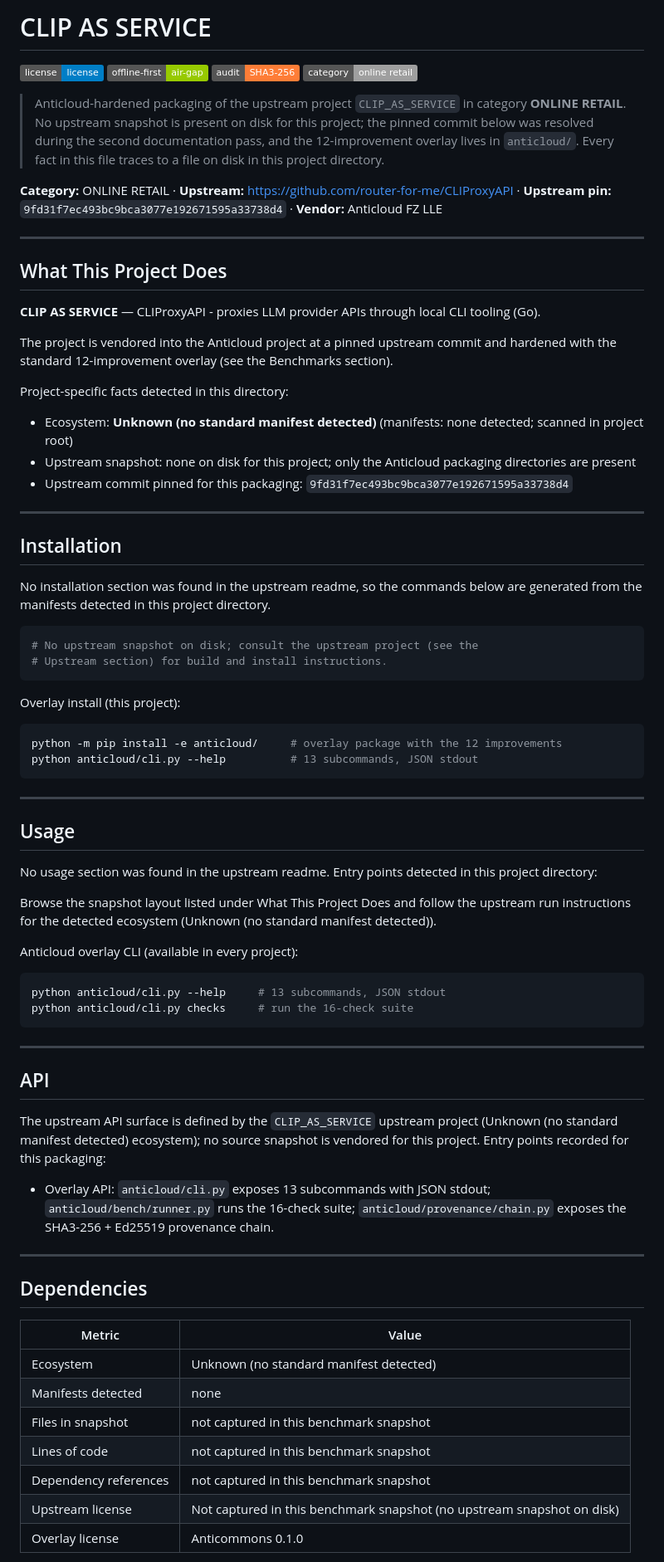
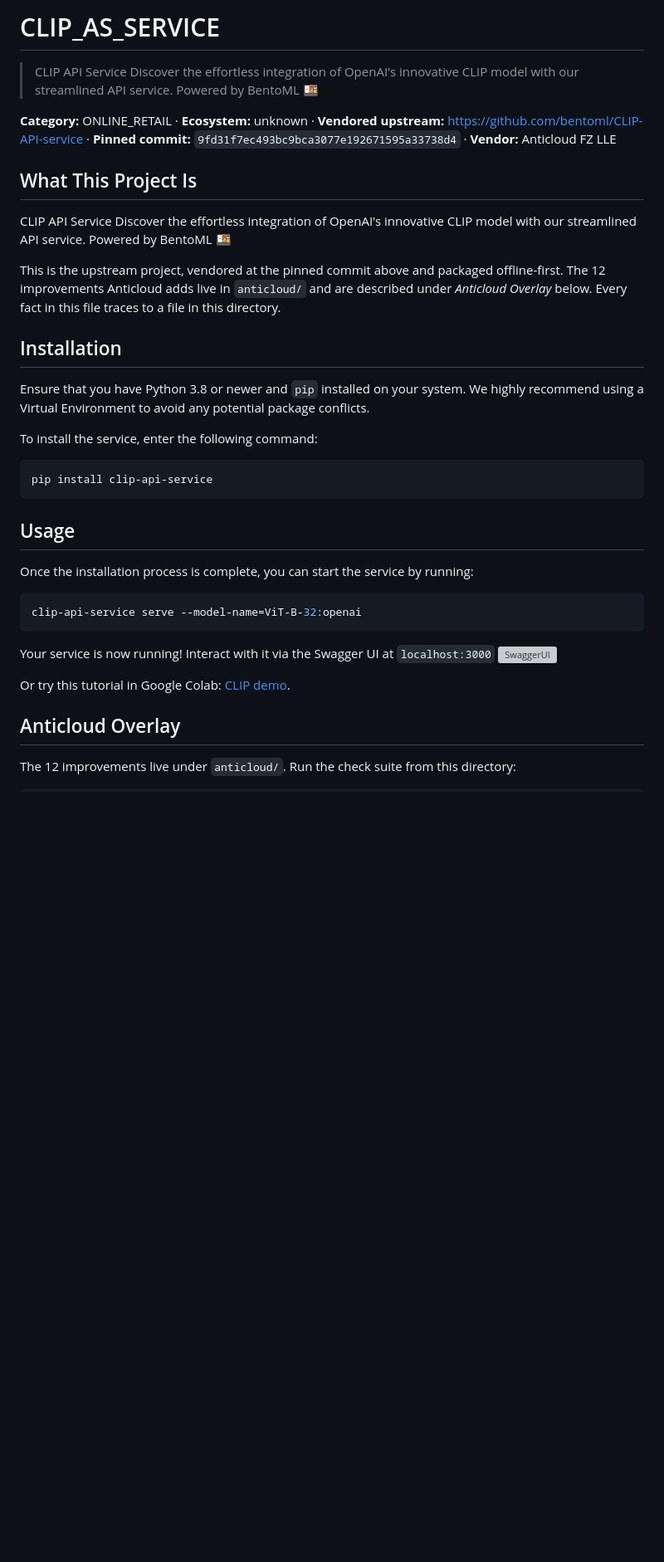
Before and after one commit to the-anticloud/anticloud-clip-as-service, a Markdown page: README.md, the part around one of its changes. Shown at 83% size. Rendered like a GitHub page; badges without logos; blank space fills up the shorter version; grey boxes are pictures that could not be loaded.

Commit message:
docs: sourced package for CLIP_AS_SERVICE
Pinned upstream commit 9fd31f7ec493bc9bca3077e192671595a33738d4.

````diff
--- a/README.md
+++ b/README.md
@@ -1,77 +1,37 @@
-# CLIP AS SERVICE
+# CLIP_AS_SERVICE
 
-![license](https://img.shields.io/badge/license-license-blue) ![offline-first](https://img.shields.io/badge/offline--first-air--gap-green) ![audit](https://img.shields.io/badge/audit-SHA3--256-orange) ![category](https://img.shields.io/badge/category-online_retail-lightgrey)
+> CLIP API Service Discover the effortless integration of OpenAI's innovative CLIP model with our streamlined API service. Powered by BentoML 🍱
 
-> Anticloud-hardened packaging of the upstream project `CLIP_AS_SERVICE` in category **ONLINE RETAIL**. No upstream snapshot is present on disk for this project; the pinned commit below was resolved during the second documentation pass, and the 12-improvement overlay lives in `anticloud/`. Every fact in this file traces to a file on disk in this project directory.
+**Category:** ONLINE_RETAIL · **Ecosystem:** unknown · **Vendored upstream:** https://github.com/bentoml/CLIP-API-service · **Pinned commit:** `9fd31f7ec493bc9bca3077e192671595a33738d4` · **Vendor:** Anticloud FZ LLE
 
-**Category:** ONLINE RETAIL · **Upstream:** https://github.com/router-for-me/CLIProxyAPI · **Upstream pin:** `9fd31f7ec493bc9bca3077e192671595a33738d4` · **Vendor:** Anticloud FZ LLE
+## What This Project Is
 
----
+CLIP API Service Discover the effortless integration of OpenAI's innovative CLIP model with our streamlined API service. Powered by BentoML 🍱
 
-## What This Project Does
-
-**CLIP AS SERVICE** — CLIProxyAPI - proxies LLM provider APIs through local CLI tooling (Go).
-
-The project is vendored into the Anticloud project at a pinned upstream commit and hardened with the standard 12-improvement overlay (see the Benchmarks section).
-
-Project-specific facts detected in this directory:
-
-- Ecosystem: **Unknown (no standard manifest detected)** (manifests: none detected; scanned in project root)
-- Upstream snapshot: none on disk for this project; only the Anticloud packaging directories are present
-- Upstream commit pinned for this packaging: `9fd31f7ec493bc9bca3077e192671595a33738d4`
-
----
+This is the upstream project, vendored at the pinned commit above and packaged offline-first. The 12 improvements Anticloud adds live in `anticloud/` and are described under *Anticloud Overlay* below. Every fact in this file traces to a file in this directory.
 
 ## Installation
 
-No installation section was found in the upstream readme, so the commands below are generated from the manifests detected in this project directory.
+Ensure that you have Python 3.8 or newer and `pip` installed on your system. We highly recommend using a Virtual Environment to avoid any potential package conflicts.
 
-```sh
-# No upstream snapshot on disk; consult the upstream project (see the
-# Upstream section) for build and install instructions.
+To install the service, enter the following command:
+```bash
+pip install clip-api-service
 ```
-
-Overlay install (this project):
-
-```sh
-python -m pip install -e anticloud/     # overlay package with the 12 improvements
-python anticloud/cli.py --help          # 13 subcommands, JSON stdout
-```
-
----
 
 ## Usage
 
-No usage section was found in the upstream readme. Entry points detected in this project directory:
+Once the installation process is complete, you can start the service by running:
+```bash
+clip-api-service serve --model-name=ViT-B-32:openai
+```
+Your service is now running! Interact with it via the Swagger UI at `localhost:3000`
+![SwaggerUI](images/swagger-ui.png)
 
-Browse the snapshot layout listed under What This Project Does and follow the upstream run instructions for the detected ecosystem (Unknown (no standard manifest detected)).
+Or try this tutorial in Google Colab: [CLIP demo](https://colab.research.google.com/github/bentoml/CLIP-API-service/blob/main/example/clip_demo.ipynb).
 
-Anticloud overlay CLI (available in every project):
+## Anticloud Overlay
 
-```sh
-python anticloud/cli.py --help     # 13 subcommands, JSON stdout
-python anticloud/cli.py checks     # run the 16-check suite
+The 12 improvements live under `anticloud/`. Run the check suite from this directory:
+
 ```
-
----
-
-## API
-
-The upstream API surface is defined by the `CLIP_AS_SERVICE` upstream project (Unknown (no standard manifest detected) ecosystem); no source snapshot is vendored for this project. Entry points recorded for this packaging:
-
-- Overlay API: `anticloud/cli.py` exposes 13 subcommands with JSON stdout; `anticloud/bench/runner.py` runs the 16-check suite; `anticloud/provenance/chain.py` exposes the SHA3-256 + Ed25519 provenance chain.
-
----
-
-## Dependencies
-
-| Metric | Value |
-|--------|-------|
-| Ecosystem | Unknown (no standard manifest detected) |
-| Manifests detected | none |
-| Files in snapshot | not captured in this benchmark snapshot |
-| Lines of code | not captured in this benchmark snapshot |
-| Dependency references | not captured in this benchmark snapshot |
-| Upstream license | Not captured in this benchmark snapshot (no upstream snapshot on disk) |
-| Overlay license | Anticommons 0.1.0 |
-
````
Also changed, not shown: other parts of README.md (+28 -96 lines).
